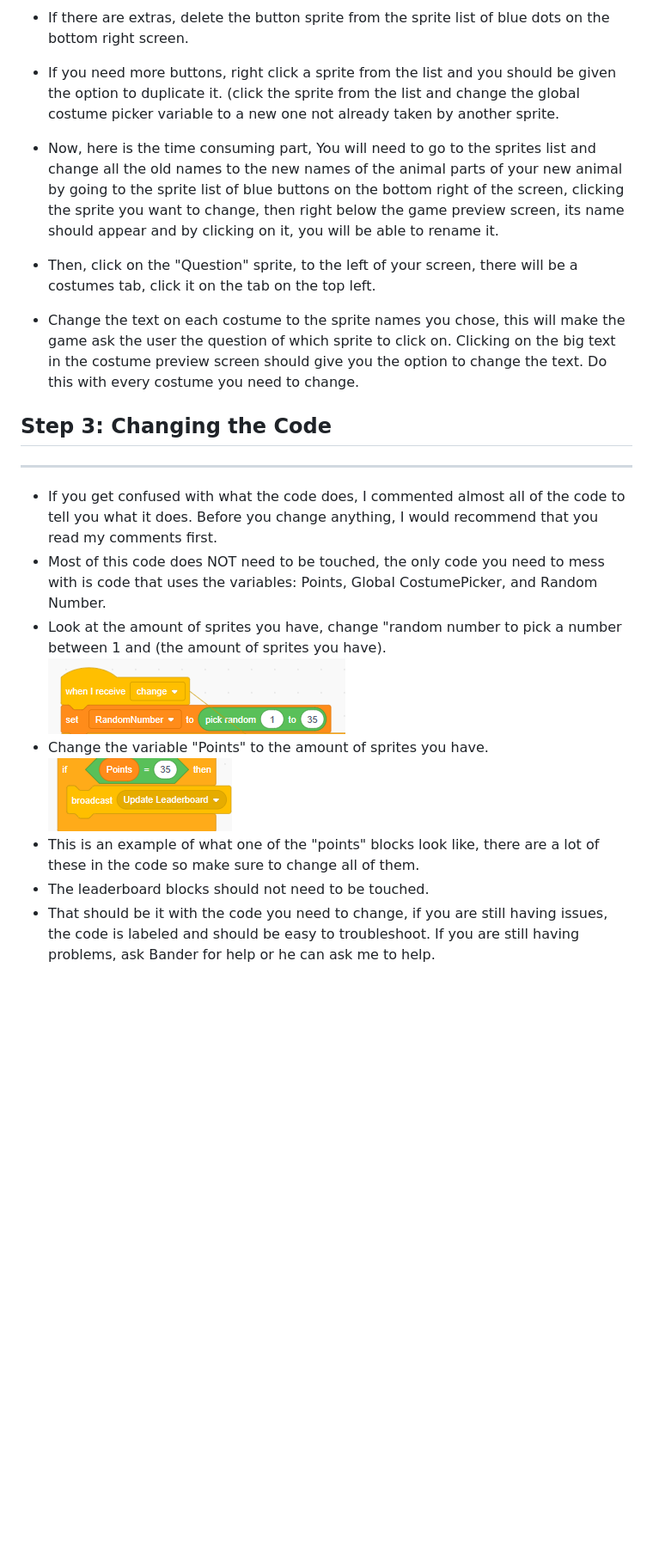
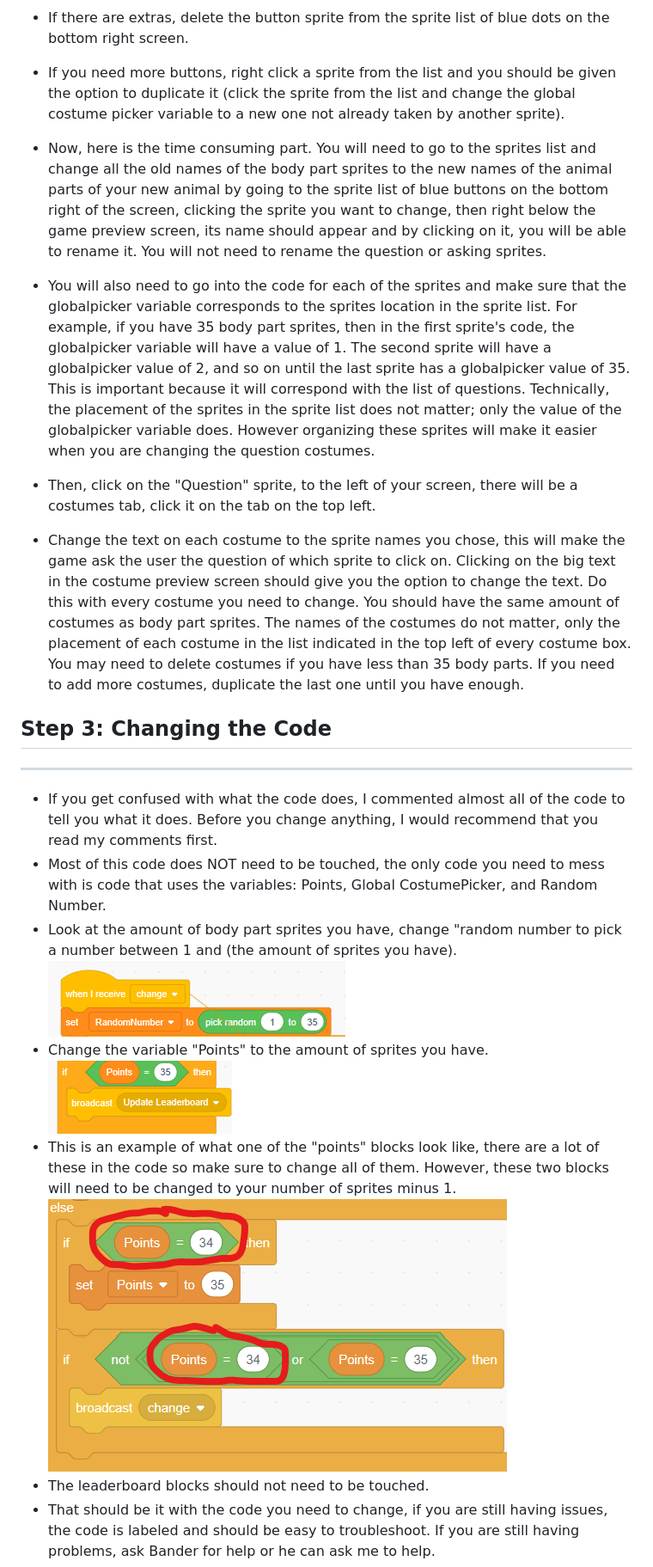
Before and after one commit to SICTCCS/AnimalQuiz, a Markdown page: Tutorial-Add-Animals.md, the part around the change printed below. Shown: that part at 86% size. Rendered like a GitHub page; pictures changed too: ImagesforMarkdown/otherpoints.png (added); blank space fills up the shorter version.

Commit message:
Revised the tutorial to add animals

```diff
--- a/Tutorial-Add-Animals.md
+++ b/Tutorial-Add-Animals.md
@@ -34,21 +36,23 @@ This quiz was made using scratch. All of the core mechanics of the game are all
 - The buttons on the screen are draggable. Move them to the location of where your new animal's body parts are.<br>
 ![ ](ImagesforMarkdown/movebutton.png)
 - If there are extras, delete the button sprite from the sprite list of blue dots on the bottom right screen.
-- If you need more buttons, right click a sprite from the list and you should be given the option to duplicate it. (click the sprite from the list and change the global costume picker variable to a new one not already taken by another sprite.
-- Now, here is the time consuming part, You will need to go to the sprites list and change all the old names to the new names of the animal parts of your new animal by going to the sprite list of blue buttons on the bottom right of the screen, clicking the sprite you want to change, then right below the game preview screen, its name should appear and by clicking on it, you will be able to rename it.
+- If you need more buttons, right click a sprite from the list and you should be given the option to duplicate it (click the sprite from the list and change the global costume picker variable to a new one not already taken by another sprite).
+- Now, here is the time consuming part. You will need to go to the sprites list and change all the old names of the body part sprites to the new names of the animal parts of your new animal by going to the sprite list of blue buttons on the bottom right of the screen, clicking the sprite you want to change, then right below the game preview screen, its name should appear and by clicking on it, you will be able to rename it. You will not need to rename the question or asking sprites.
+- You will also need to go into the code for each of the sprites and make sure that the globalpicker variable corresponds to the sprites location in the sprite list. For example, if you have 35 body part sprites, then in the first sprite's code, the globalpicker variable will have a value of 1. The second sprite will have a globalpicker value of 2, and so on until the last sprite has a globalpicker value of 35. This is important because it will correspond with the list of questions. Technically, the placement of the sprites in the sprite list does not matter; only the value of the globalpicker variable does. However organizing these sprites will make it easier when you are changing the question costumes.
 - Then, click on the "Question" sprite, to the left of your screen, there will be a costumes tab, click it on the tab on the top left.
-- Change the text on each costume to the sprite names you chose, this will make the game ask the user the question of which sprite to click on. Clicking on the big text in the costume preview screen should give you the option to change the text. Do this with every costume you need to change.
+- Change the text on each costume to the sprite names you chose, this will make the game ask the user the question of which sprite to click on. Clicking on the big text in the costume preview screen should give you the option to change the text. Do this with every costume you need to change. You should have the same amount of costumes as body part sprites. The names of the costumes do not matter, only the placement of each costume in the list indicated in the top left of every costume box. You may need to delete costumes if you have less than 35 body parts. If you need to add more costumes, duplicate the last one until you have enough.
 
 
 ## Step 3: Changing the Code <br>
 ---
 - If you get confused with what the code does, I commented almost all of the code to tell you what it does. Before you change anything, I would recommend that you read my comments first.
 - Most of this code does NOT need to be touched, the only code you need to mess with is code that uses the variables: Points, Global CostumePicker, and Random Number.
-- Look at the amount of sprites you have, change "random number to pick a number between 1 and (the amount of sprites you have).<br>
+- Look at the amount of body part sprites you have, change "random number to pick a number between 1 and (the amount of sprites you have).<br>
   ![ ](ImagesforMarkdown/random.png)
 - Change the variable "Points" to the amount of sprites you have.<br>
   ![ ](ImagesforMarkdown/points.png)
-- This is an example of what one of the "points" blocks look like, there are a lot of these in the code so make sure to change all of them.
+- This is an example of what one of the "points" blocks look like, there are a lot of these in the code so make sure to change all of them. However, these two blocks will need to be changed to your number of sprites minus 1.<br>
+  ![ ](ImagesforMarkdown/otherpoints.png)
 - The leaderboard blocks should not need to be touched.
 - That should be it with the code you need to change, if you are still having issues, the code is labeled and should be easy to troubleshoot. If you are still having problems, ask Bander for help or he can ask me to help.
 - This should be it for coding.
```
Also changed, not shown: other parts of Tutorial-Add-Animals.md (+12 -9 lines).
